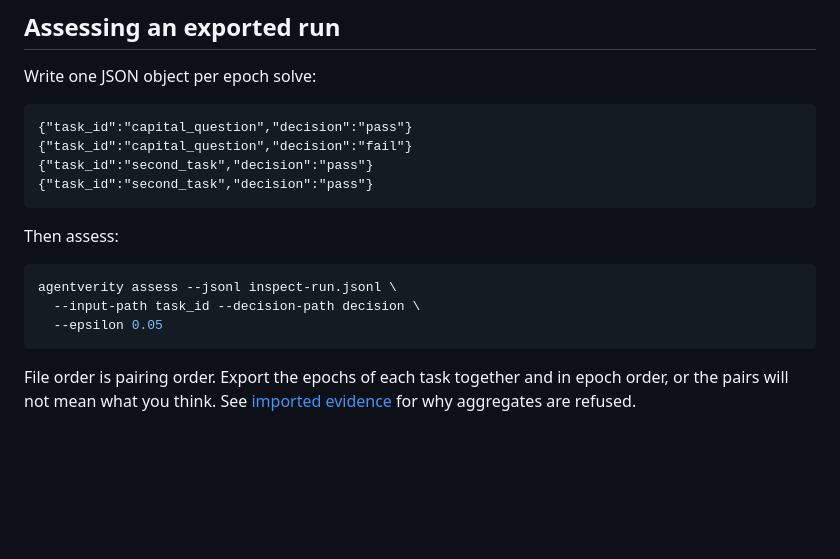
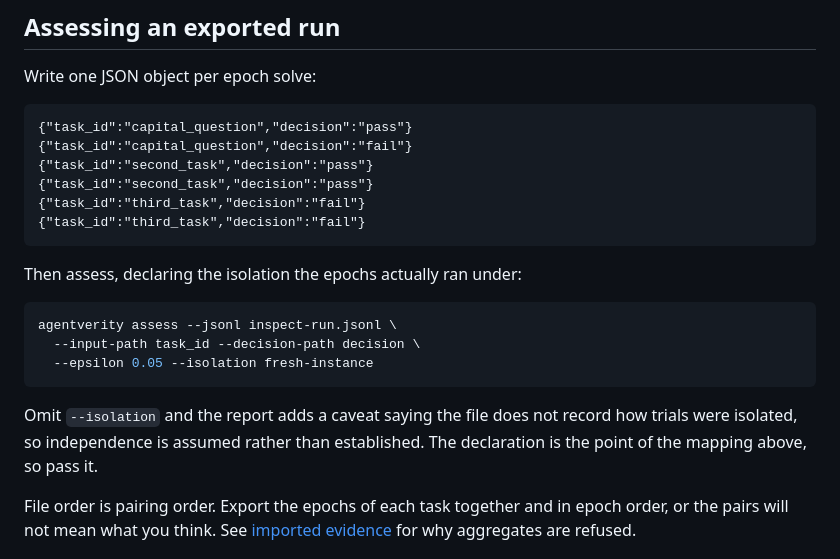
Before and after one commit to mrwersa/agentverity, a Markdown page: docs/recipes/inspect-ai-epochs.md, the part around the change. Drawn GitHub-style; blank space fills up the shorter version.

Commit message:
docs: make the Inspect recipe's example match its own advice (#129)
The recipe explains that isolation is load-bearing and says which value
an epochs run should declare, then the only runnable command omits
--isolation. Following it verbatim produces the caveat that the file
does not record how trials were isolated, so independence is assumed
rather than established, which contradicts the paragraph above it.

The sample also had every input resolving to pass, so the report opened
with NOT TRUSTWORTHY and a constant-gate-blindness warning for a reason
unrelated to what the recipe teaches. A first-time reader would read
that as the recipe failing. A third task with a differing decision
clears the blindness detector and leaves the stochasticity meter as the
thing being demonstrated.

````diff
--- a/docs/recipes/inspect-ai-epochs.md
+++ b/docs/recipes/inspect-ai-epochs.md
@@ -48,15 +48,21 @@ Write one JSON object per epoch solve:
 {"task_id":"capital_question","decision":"fail"}
 {"task_id":"second_task","decision":"pass"}
 {"task_id":"second_task","decision":"pass"}
+{"task_id":"third_task","decision":"fail"}
+{"task_id":"third_task","decision":"fail"}
 ```
 
-Then assess:
+Then assess, declaring the isolation the epochs actually ran under:
 
 ```bash
 agentverity assess --jsonl inspect-run.jsonl \
   --input-path task_id --decision-path decision \
-  --epsilon 0.05
+  --epsilon 0.05 --isolation fresh-instance
 ```
+
+Omit `--isolation` and the report adds a caveat saying the file does not
+record how trials were isolated, so independence is assumed rather than
+established. The declaration is the point of the mapping above, so pass it.
 
 File order is pairing order. Export the epochs of each task together and in
 epoch order, or the pairs will not mean what you think. See
````
